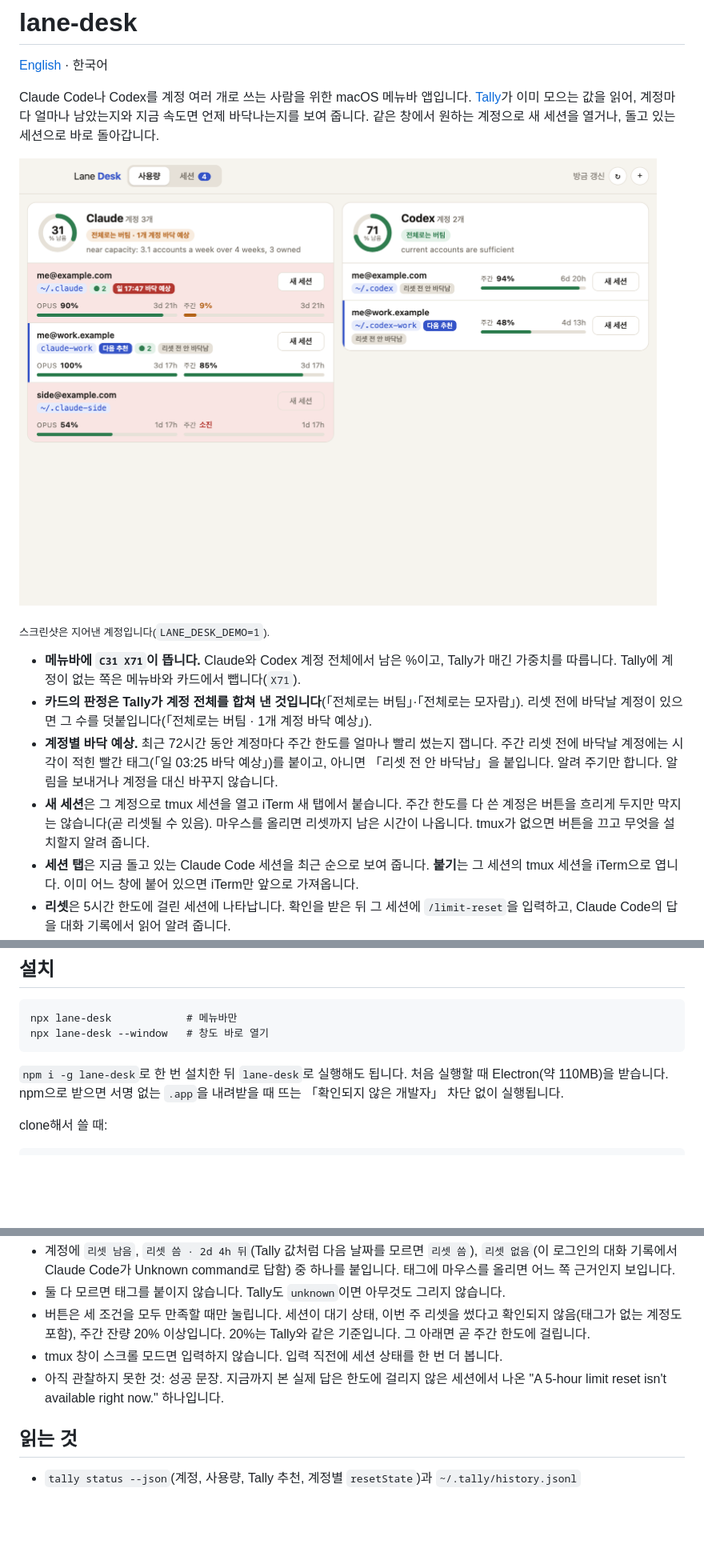
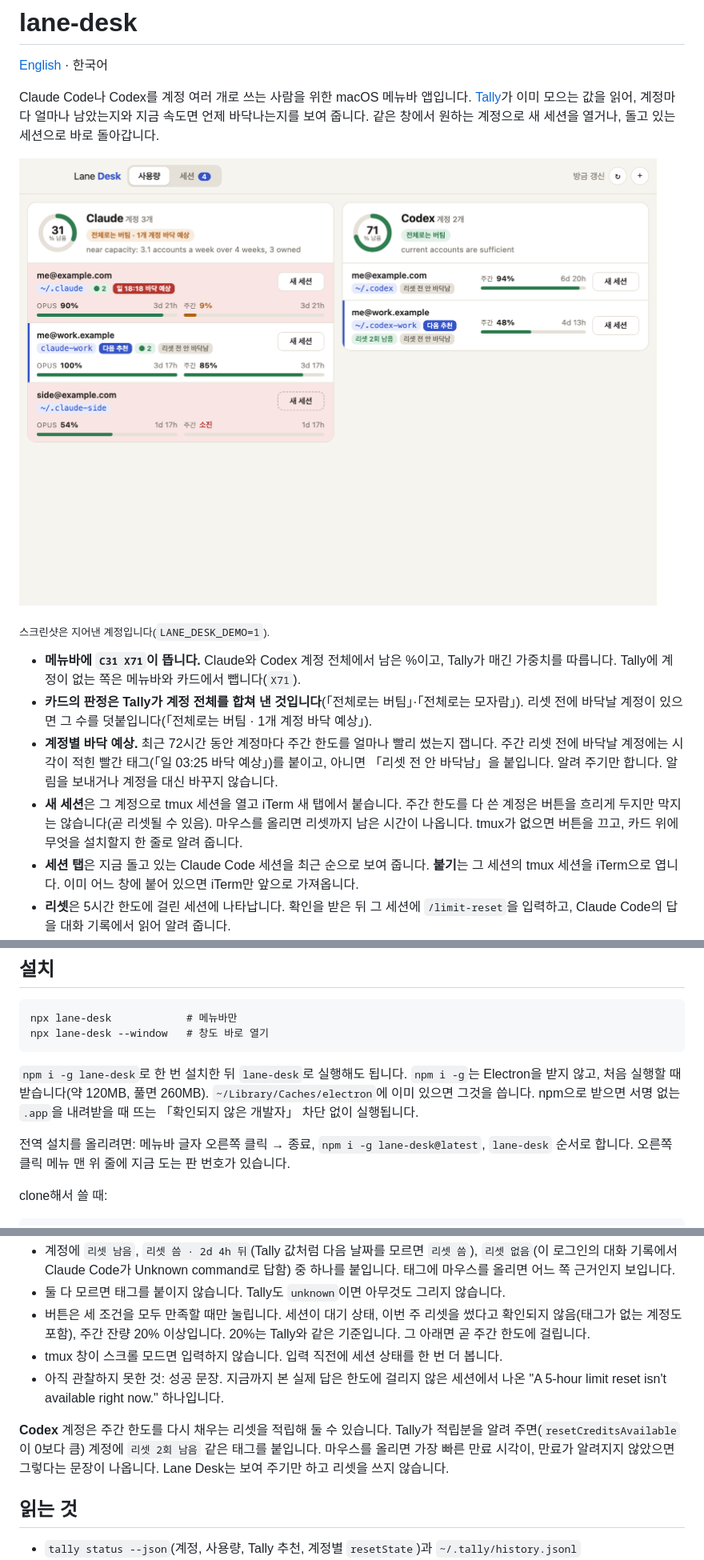
Before and after one commit to robfold/lane-desk, a Markdown page: README.ko.md, 3 parts joined by grey strips. Shown at 80% size. Drawn GitHub-style; pictures changed too: assets/usage-ko.png; blank space fills up the shorter version.

````diff
--- a/README.ko.md
+++ b/README.ko.md
@@ -4,14 +4,14 @@
 
 Claude Code나 Codex를 계정 여러 개로 쓰는 사람을 위한 macOS 메뉴바 앱입니다. [Tally](https://github.com/jettoai/tally)가 이미 모으는 값을 읽어, 계정마다 얼마나 남았는지와 지금 속도면 언제 바닥나는지를 보여 줍니다. 같은 창에서 원하는 계정으로 새 세션을 열거나, 돌고 있는 세션으로 바로 돌아갑니다.
 
-![사용량 탭: Claude·Codex 카드에 계정마다 한 줄씩 있습니다. Claude 카드 판정은 「전체로는 버팀 · 1개 계정 바닥 예상」입니다. 개인 Claude 계정은 주간 9%가 남았고 요일과 시각이 적힌 빨간 「바닥 예상」 태그가 붙었습니다. 주간 한도를 다 쓴 계정의 새 세션 버튼은 흐립니다.](assets/usage-ko.png)
+![사용량 탭: Claude·Codex 카드에 계정마다 한 줄씩 있습니다. Claude 카드 판정은 「전체로는 버팀 · 1개 계정 바닥 예상」입니다. 개인 Claude 계정은 주간 9%가 남았고 요일과 시각이 적힌 빨간 「바닥 예상」 태그가 붙었습니다. 주간 한도를 다 쓴 계정의 새 세션 버튼은 점선이고, Codex 계정 하나에 「리셋 2회 남음」 태그가 있습니다.](assets/usage-ko.png)
 
 <sub>스크린샷은 지어낸 계정입니다(`LANE_DESK_DEMO=1`).</sub>
 
 - **메뉴바에 `C31 X71`이 뜹니다.** Claude와 Codex 계정 전체에서 남은 %이고, Tally가 매긴 가중치를 따릅니다. Tally에 계정이 없는 쪽은 메뉴바와 카드에서 뺍니다(`X71`).
 - **카드의 판정은 Tally가 계정 전체를 합쳐 낸 것입니다**(「전체로는 버팀」·「전체로는 모자람」). 리셋 전에 바닥날 계정이 있으면 그 수를 덧붙입니다(「전체로는 버팀 · 1개 계정 바닥 예상」).
 - **계정별 바닥 예상.** 최근 72시간 동안 계정마다 주간 한도를 얼마나 빨리 썼는지 잽니다. 주간 리셋 전에 바닥날 계정에는 시각이 적힌 빨간 태그(「일 03:25 바닥 예상」)를 붙이고, 아니면 「리셋 전 안 바닥남」을 붙입니다. 알려 주기만 합니다. 알림을 보내거나 계정을 대신 바꾸지 않습니다.
-- **새 세션**은 그 계정으로 tmux 세션을 열고 iTerm 새 탭에서 붙습니다. 주간 한도를 다 쓴 계정은 버튼을 흐리게 두지만 막지는 않습니다(곧 리셋될 수 있음). 마우스를 올리면 리셋까지 남은 시간이 나옵니다. tmux가 없으면 버튼을 끄고 무엇을 설치할지 알려 줍니다.
+- **새 세션**은 그 계정으로 tmux 세션을 열고 iTerm 새 탭에서 붙습니다. 주간 한도를 다 쓴 계정은 버튼을 흐리게 두지만 막지는 않습니다(곧 리셋될 수 있음). 마우스를 올리면 리셋까지 남은 시간이 나옵니다. tmux가 없으면 버튼을 끄고, 카드 위에 무엇을 설치할지 한 줄로 알려 줍니다.
 - **세션 탭**은 지금 돌고 있는 Claude Code 세션을 최근 순으로 보여 줍니다. **붙기**는 그 세션의 tmux 세션을 iTerm으로 엽니다. 이미 어느 창에 붙어 있으면 iTerm만 앞으로 가져옵니다.
 - **리셋**은 5시간 한도에 걸린 세션에 나타납니다. 확인을 받은 뒤 그 세션에 `/limit-reset`을 입력하고, Claude Code의 답을 대화 기록에서 읽어 알려 줍니다.
 
@@ -31,7 +31,9 @@ npx lane-desk            # 메뉴바만
 npx lane-desk --window   # 창도 바로 열기
 ```
 
-`npm i -g lane-desk`로 한 번 설치한 뒤 `lane-desk`로 실행해도 됩니다. 처음 실행할 때 Electron(약 110MB)을 받습니다. npm으로 받으면 서명 없는 `.app`을 내려받을 때 뜨는 「확인되지 않은 개발자」 차단 없이 실행됩니다.
+`npm i -g lane-desk`로 한 번 설치한 뒤 `lane-desk`로 실행해도 됩니다. `npm i -g`는 Electron을 받지 않고, 처음 실행할 때 받습니다(약 120MB, 풀면 260MB). `~/Library/Caches/electron`에 이미 있으면 그것을 씁니다. npm으로 받으면 서명 없는 `.app`을 내려받을 때 뜨는 「확인되지 않은 개발자」 차단 없이 실행됩니다.
+
+전역 설치를 올리려면: 메뉴바 글자 오른쪽 클릭 → 종료, `npm i -g lane-desk@latest`, `lane-desk` 순서로 합니다. 오른쪽 클릭 메뉴 맨 위 줄에 지금 도는 판 번호가 있습니다.
 
 clone해서 쓸 때:
 
@@ -93,6 +95,8 @@ Claude Code는 `/limit-reset`으로 세션의 5시간 한도를 주 1회 풀어
 - tmux 창이 스크롤 모드면 입력하지 않습니다. 입력 직전에 세션 상태를 한 번 더 봅니다.
 - 아직 관찰하지 못한 것: 성공 문장. 지금까지 본 실제 답은 한도에 걸리지 않은 세션에서 나온 "A 5-hour limit reset isn't available right now." 하나입니다.
 
+**Codex** 계정은 주간 한도를 다시 채우는 리셋을 적립해 둘 수 있습니다. Tally가 적립분을 알려 주면(`resetCreditsAvailable`이 0보다 큼) 계정에 `리셋 2회 남음` 같은 태그를 붙입니다. 마우스를 올리면 가장 빠른 만료 시각이, 만료가 알려지지 않았으면 그렇다는 문장이 나옵니다. Lane Desk는 보여 주기만 하고 리셋을 쓰지 않습니다.
+
 ## 읽는 것
 
 - `tally status --json`(계정, 사용량, Tally 추천, 계정별 `resetState`)과 `~/.tally/history.jsonl`
````
Also changed, not shown: README.md (+7 -3 lines), assets/sessions.png, assets/usage.png, 9 other files.
